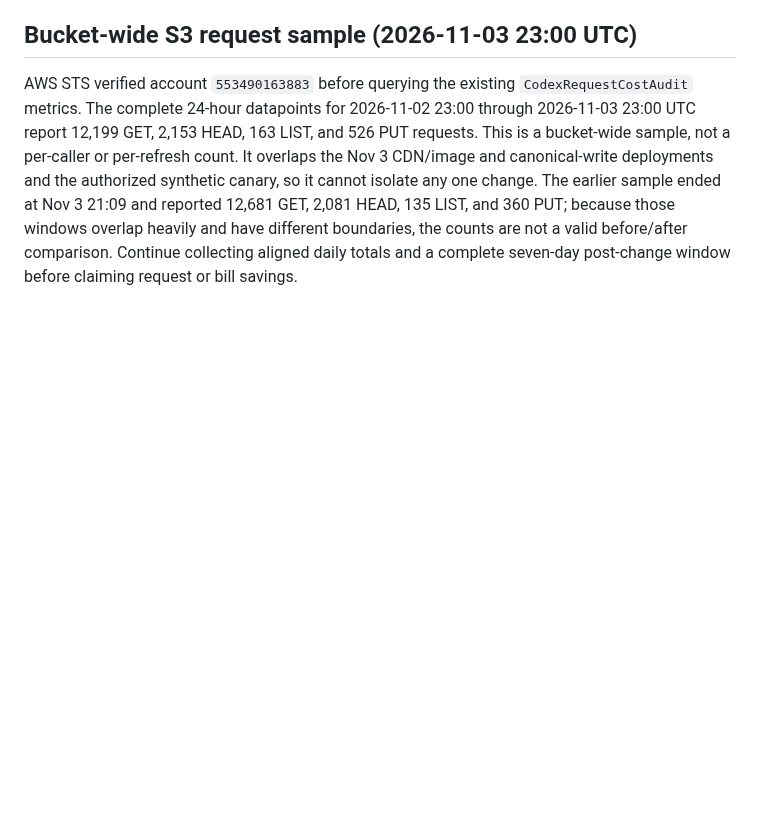
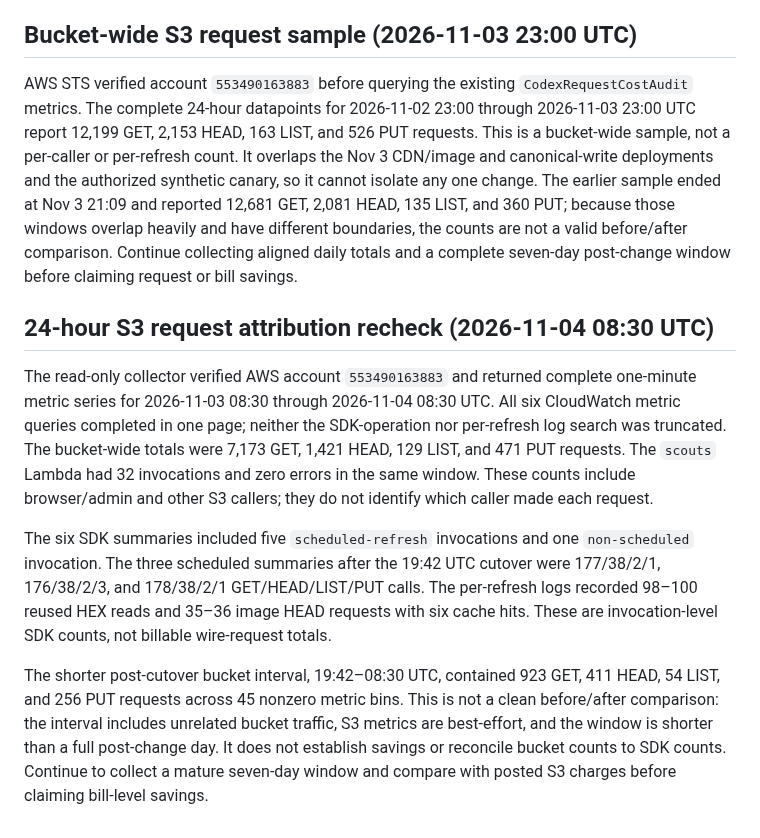
Before and after one commit to antonio1000homens/scouts, a Markdown page: docs/issue-174-s3-cost-rollout.md, the part around the change. Rendered like a GitHub page; blank space fills up the shorter version.

Commit message:
docs(#174): record 24-hour S3 attribution readback

```diff
--- a/docs/issue-174-s3-cost-rollout.md
+++ b/docs/issue-174-s3-cost-rollout.md
@@ -788,3 +788,29 @@ HEAD, 135 LIST, and 360 PUT; because those windows overlap heavily and have
 different boundaries, the counts are not a valid before/after comparison.
 Continue collecting aligned daily totals and a complete seven-day post-change
 window before claiming request or bill savings.
+
+## 24-hour S3 request attribution recheck (2026-11-04 08:30 UTC)
+
+The read-only collector verified AWS account `553490163883` and returned
+complete one-minute metric series for 2026-11-03 08:30 through 2026-11-04
+08:30 UTC. All six CloudWatch metric queries completed in one page; neither
+the SDK-operation nor per-refresh log search was truncated. The bucket-wide
+totals were 7,173 GET, 1,421 HEAD, 129 LIST, and 471 PUT requests. The `scouts`
+Lambda had 32 invocations and zero errors in the same window. These counts
+include browser/admin and other S3 callers; they do not identify which caller
+made each request.
+
+The six SDK summaries included five `scheduled-refresh` invocations and one
+`non-scheduled` invocation. The three scheduled summaries after the 19:42 UTC
+cutover were 177/38/2/1, 176/38/2/3, and 178/38/2/1 GET/HEAD/LIST/PUT calls.
+The per-refresh logs recorded 98–100 reused HEX reads and 35–36 image HEAD
+requests with six cache hits. These are invocation-level SDK counts, not
+billable wire-request totals.
+
+The shorter post-cutover bucket interval, 19:42–08:30 UTC, contained 923 GET,
+411 HEAD, 54 LIST, and 256 PUT requests across 45 nonzero metric bins. This is
+not a clean before/after comparison: the interval includes unrelated bucket
+traffic, S3 metrics are best-effort, and the window is shorter than a full
+post-change day. It does not establish savings or reconcile bucket counts to
+SDK counts. Continue to collect a mature seven-day window and compare with
+posted S3 charges before claiming bill-level savings.
```
